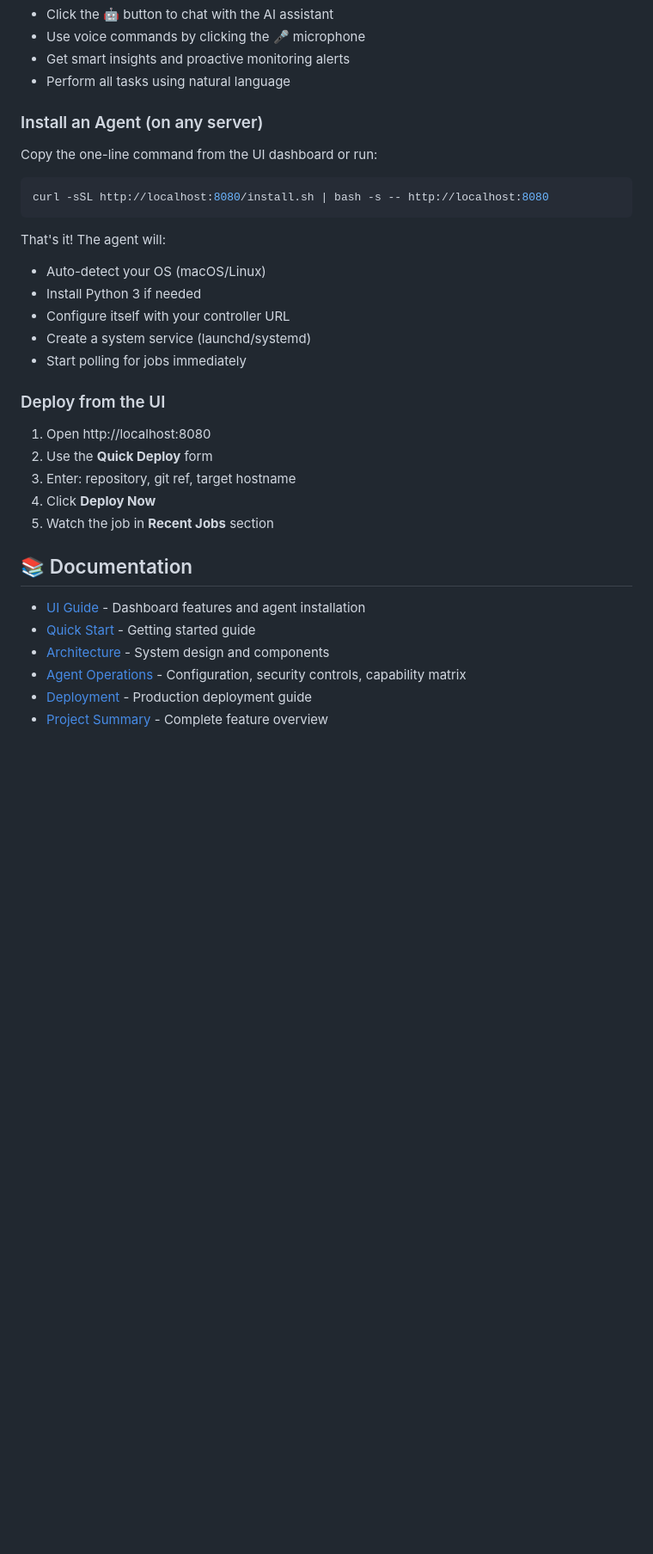
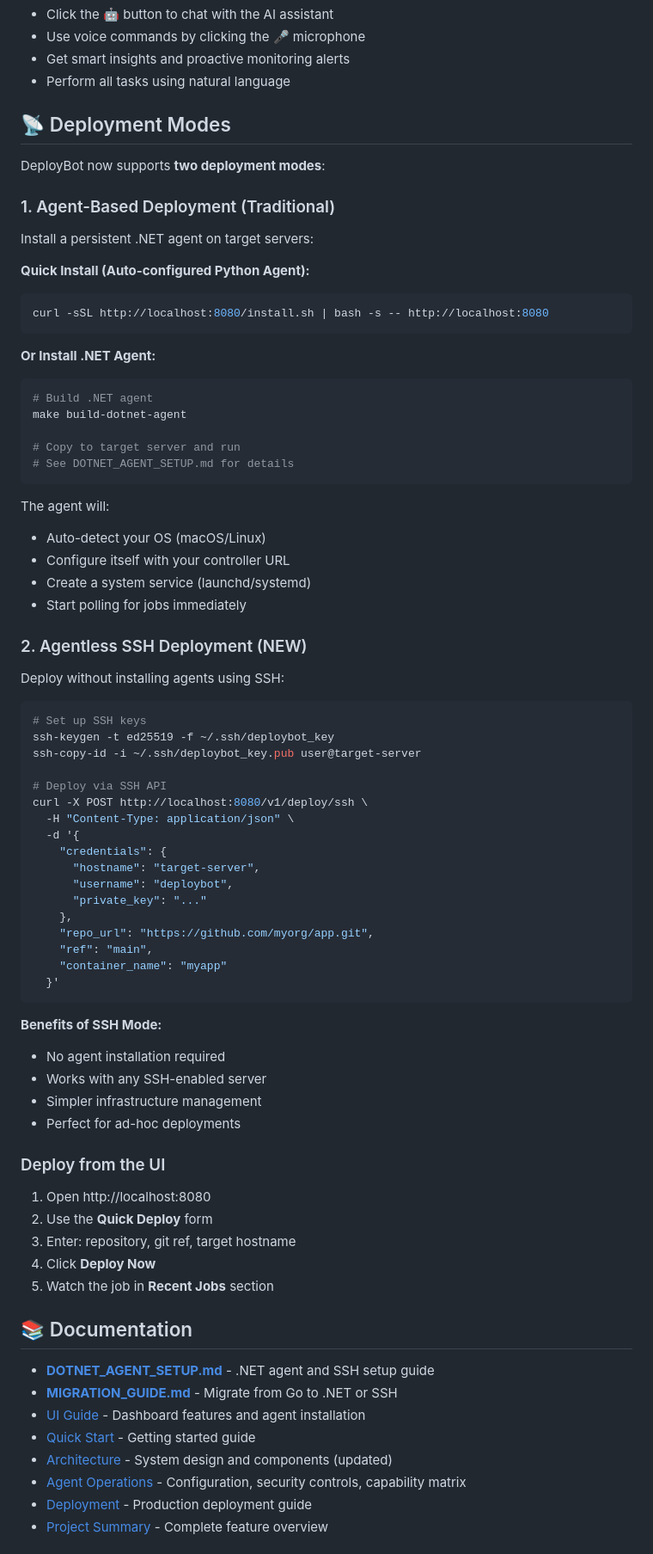
Before and after one commit to JasSra/henchmen, a Markdown page: README.md, the part around one of its changes. Shown at 86% size. Rendered like a GitHub page; blank space fills up the shorter version.

Commit message:
Update documentation for .NET agent and SSH deployment modes
Co-authored-by: JasSra <8724840+JasSra@users.noreply.github.com>

````diff
--- a/README.md
+++ b/README.md
@@ -41,20 +43,63 @@ The UI will automatically open at **http://localhost:8080**
 - Get smart insights and proactive monitoring alerts
 - Perform all tasks using natural language
 
-### Install an Agent (on any server)
+## 📡 Deployment Modes
 
-Copy the one-line command from the UI dashboard or run:
+DeployBot now supports **two deployment modes**:
 
+### 1. Agent-Based Deployment (Traditional)
+
+Install a persistent .NET agent on target servers:
+
+**Quick Install (Auto-configured Python Agent):**
 ```bash
 curl -sSL http://localhost:8080/install.sh | bash -s -- http://localhost:8080
 ```
 
-That's it! The agent will:
+**Or Install .NET Agent:**
+```bash
+# Build .NET agent
+make build-dotnet-agent
+
+# Copy to target server and run
+# See DOTNET_AGENT_SETUP.md for details
+```
+
+The agent will:
 - Auto-detect your OS (macOS/Linux)
-- Install Python 3 if needed
 - Configure itself with your controller URL
 - Create a system service (launchd/systemd)
 - Start polling for jobs immediately
+
+### 2. Agentless SSH Deployment (NEW)
+
+Deploy without installing agents using SSH:
+
+```bash
+# Set up SSH keys
+ssh-keygen -t ed25519 -f ~/.ssh/deploybot_key
+ssh-copy-id -i ~/.ssh/deploybot_key.pub user@target-server
+
+# Deploy via SSH API
+curl -X POST http://localhost:8080/v1/deploy/ssh \
+  -H "Content-Type: application/json" \
+  -d '{
+    "credentials": {
+      "hostname": "target-server",
+      "username": "deploybot",
+      "private_key": "..."
+    },
+    "repo_url": "https://github.com/myorg/app.git",
+    "ref": "main",
+    "container_name": "myapp"
+  }'
+```
+
+**Benefits of SSH Mode:**
+- No agent installation required
+- Works with any SSH-enabled server
+- Simpler infrastructure management
+- Perfect for ad-hoc deployments
 
 ### Deploy from the UI
 
@@ -66,9 +111,11 @@ That's it! The agent will:
 
 ## 📚 Documentation
 
+- **[DOTNET_AGENT_SETUP.md](DOTNET_AGENT_SETUP.md)** - .NET agent and SSH setup guide
+- **[MIGRATION_GUIDE.md](MIGRATION_GUIDE.md)** - Migrate from Go to .NET or SSH
 - [UI Guide](docs/UI_GUIDE.md) - Dashboard features and agent installation
 - [Quick Start](docs/QUICKSTART.md) - Getting started guide
-- [Architecture](docs/ARCHITECTURE.md) - System design and components
+- [Architecture](ARCHITECTURE.md) - System design and components (updated)
 - [Agent Operations](docs/agent-usage.md) - Configuration, security controls, capability matrix
 - [Deployment](docs/DEPLOYMENT.md) - Production deployment guide
 - [Project Summary](docs/PROJECT_SUMMARY.md) - Complete feature overview
````
Also changed, not shown: other parts of README.md (+7 -5 lines), ARCHITECTURE.md (+72 -47 lines), MIGRATION_GUIDE.md (added, +466 -0 lines).
